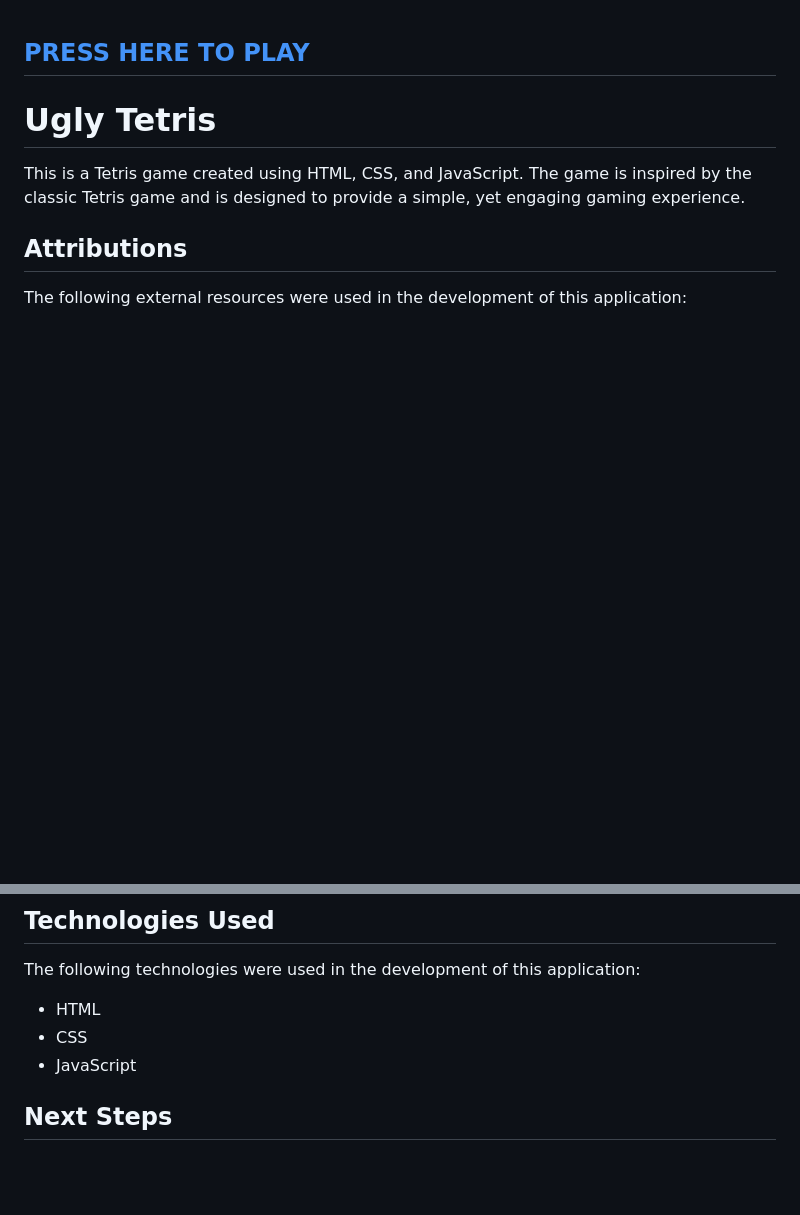
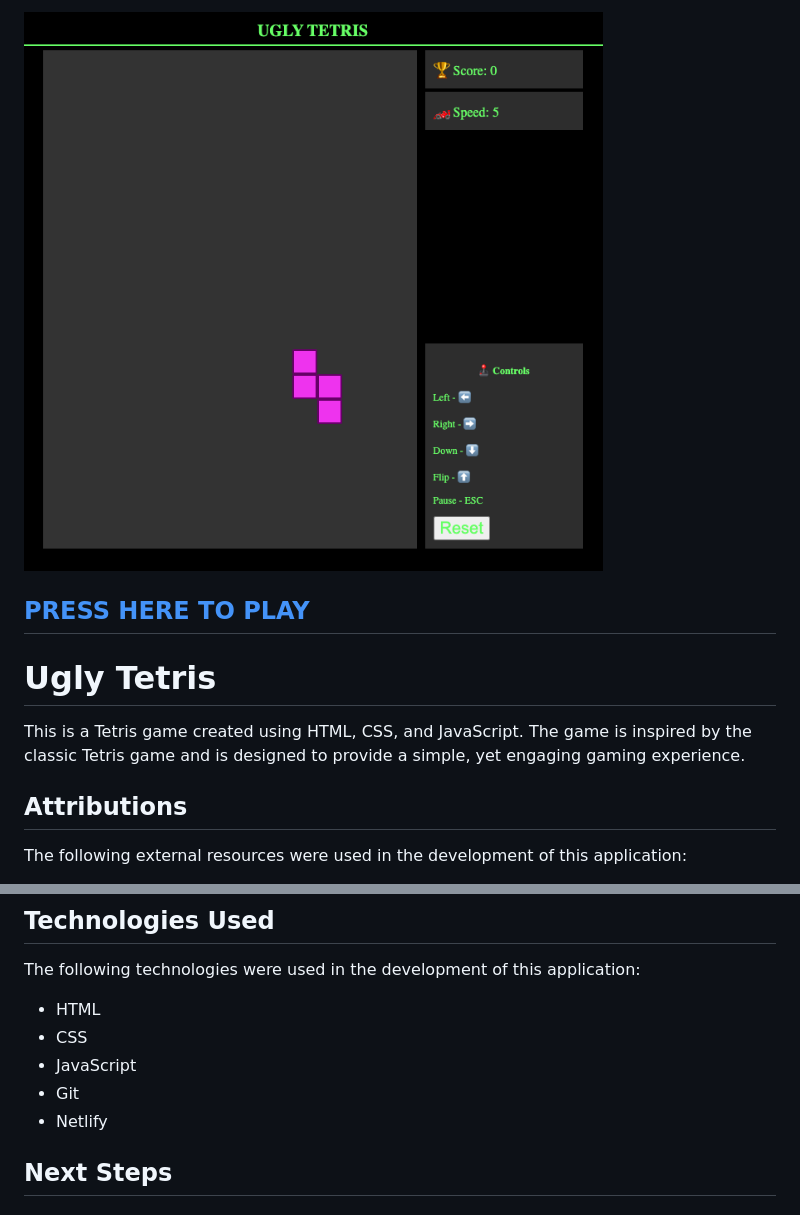
Before and after one commit to any-stone/Shrektris, a Markdown page: README.md, 2 parts joined by grey strips. Rendered like a GitHub page; pictures changed too: src/uglyTetris.png (added); blank space fills up the shorter version.

Commit message:
update readme file: add technologies and screenshot

```diff
--- a/README.md
+++ b/README.md
@@ -1,3 +1,5 @@
+![Ugly Tetris](/src/uglyTetris.png)
+
 ## [PRESS HERE TO PLAY](https://shrektris.netlify.app/) ##
 
 # Ugly Tetris
@@ -15,6 +17,8 @@ The following technologies were used in the development of this application:
 * HTML
 * CSS
 * JavaScript
+* Git
+* Netlify
 
 ## Next Steps
 ### Here are some planned future enhancements for the game:
```
